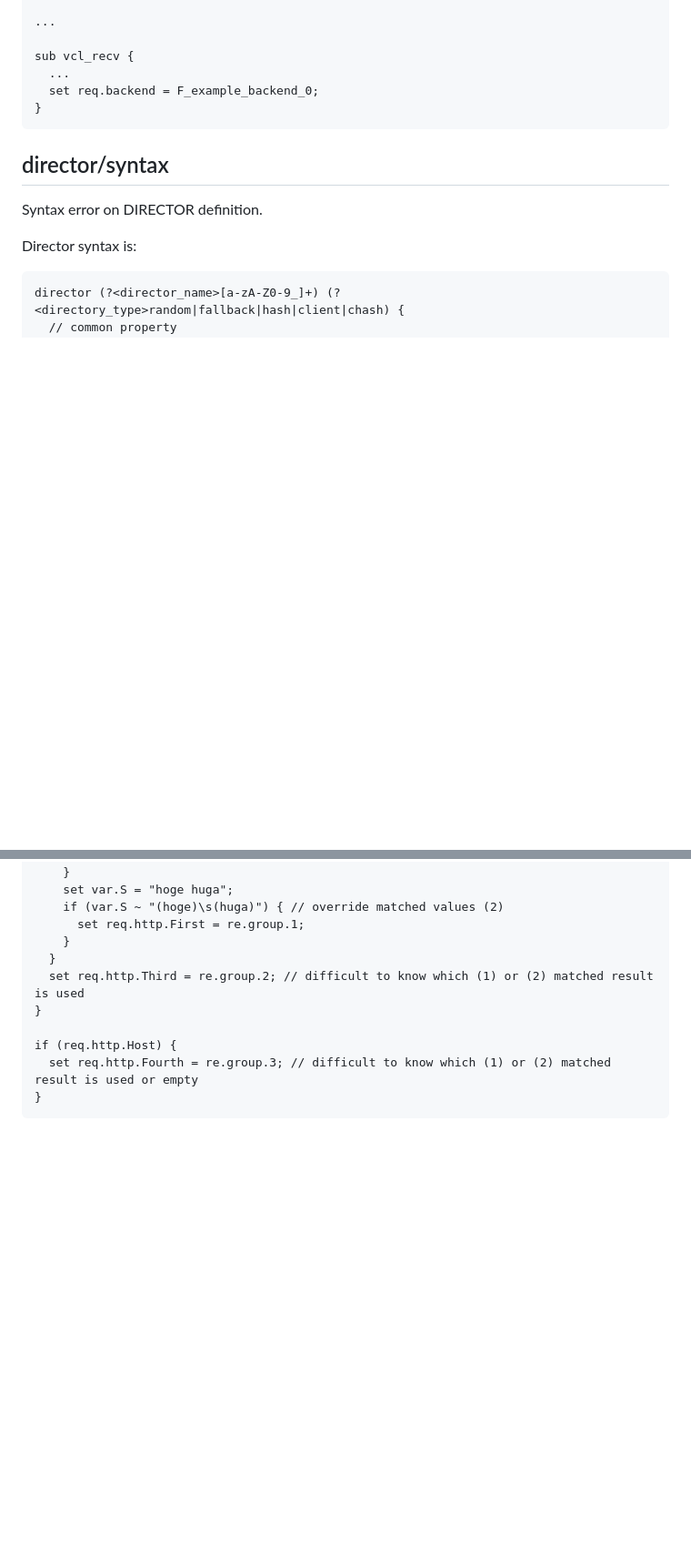
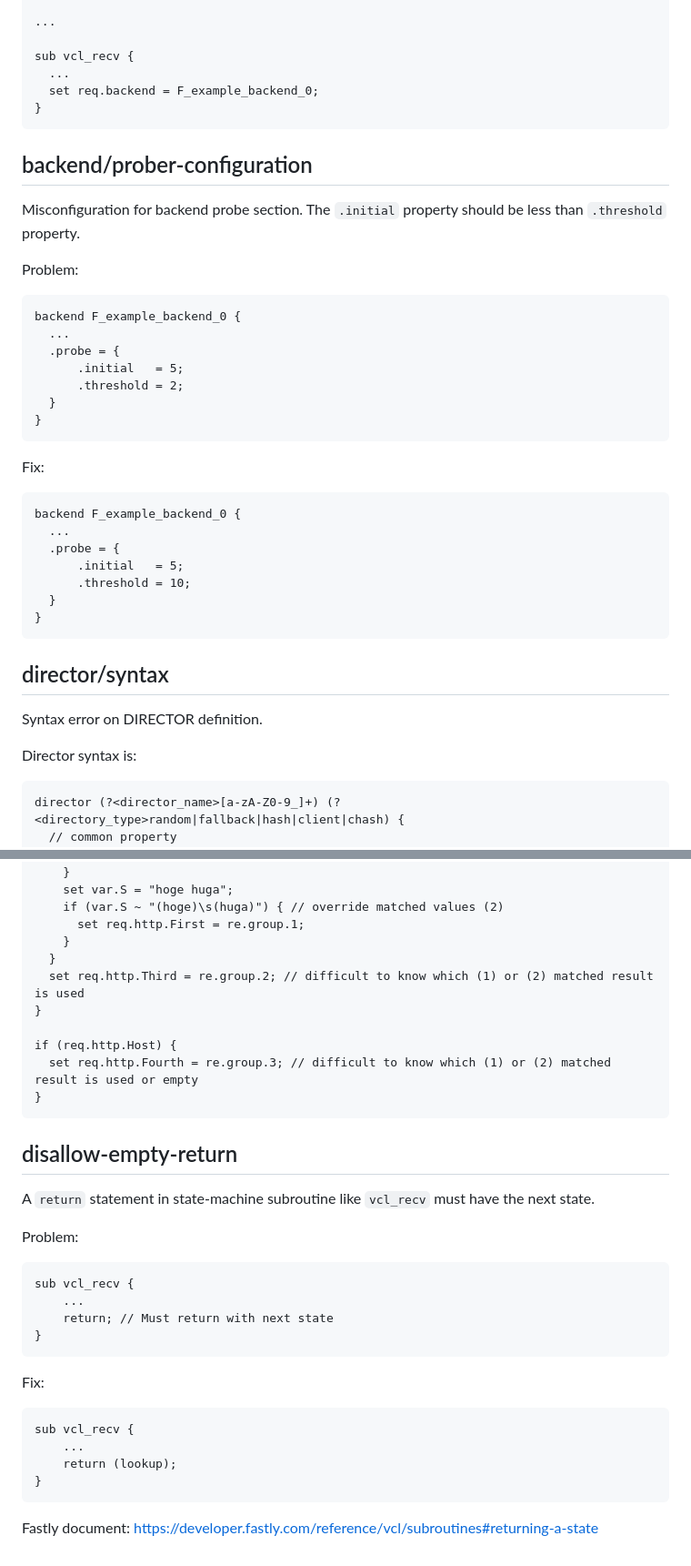
Before and after one commit to ysugimoto/falco, a Markdown page: docs/rules.md, 2 parts joined by grey strips. Shown: that part at 91% size. Drawn GitHub-style; blank space fills up the shorter version.

Commit message:
update rules documentation in linter

````diff
--- a/docs/rules.md
+++ b/docs/rules.md
@@ -137,6 +137,35 @@ backend F_example_backend_0 {
 sub vcl_recv {
   ...
   set req.backend = F_example_backend_0;
+}
+```
+
+## backend/prober-configuration
+
+Misconfiguration for backend probe section.
+The `.initial` property should be less than `.threshold` property.
+
+Problem:
+
+```vcl
+backend F_example_backend_0 {
+  ...
+  .probe = {
+      .initial   = 5;
+      .threshold = 2;
+  }
+}
+```
+
+Fix:
+
+```vcl
+backend F_example_backend_0 {
+  ...
+  .probe = {
+      .initial   = 5;
+      .threshold = 10;
+  }
 }
 ```
 
@@ -801,3 +938,27 @@ if (req.http.Host) {
   set req.http.Fourth = re.group.3; // difficult to know which (1) or (2) matched result is used or empty
 }
 ```
+
+## disallow-empty-return
+
+A `return` statement in state-machine subroutine like `vcl_recv` must have the next state.
+
+Problem:
+
+```vcl
+sub vcl_recv {
+    ...
+    return; // Must return with next state
+}
+```
+
+Fix:
+
+```vcl
+sub vcl_recv {
+    ...
+    return (lookup);
+}
+```
+
+Fastly document: https://developer.fastly.com/reference/vcl/subroutines#returning-a-state
````
Also changed, not shown: other parts of docs/rules.md (+108 -0 lines).
